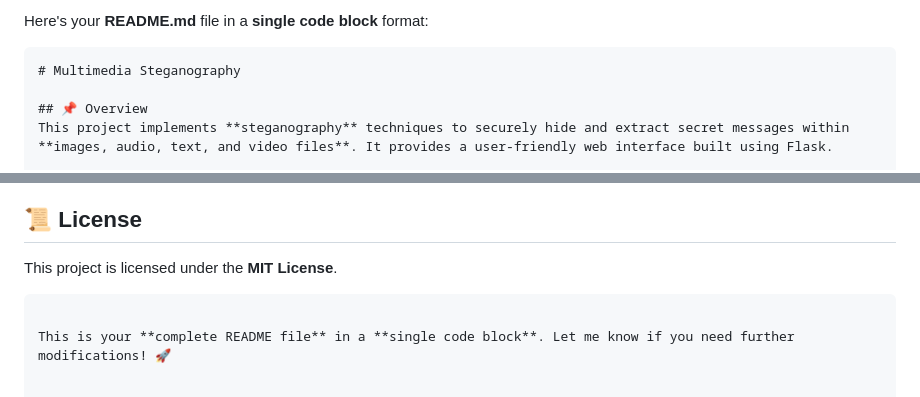
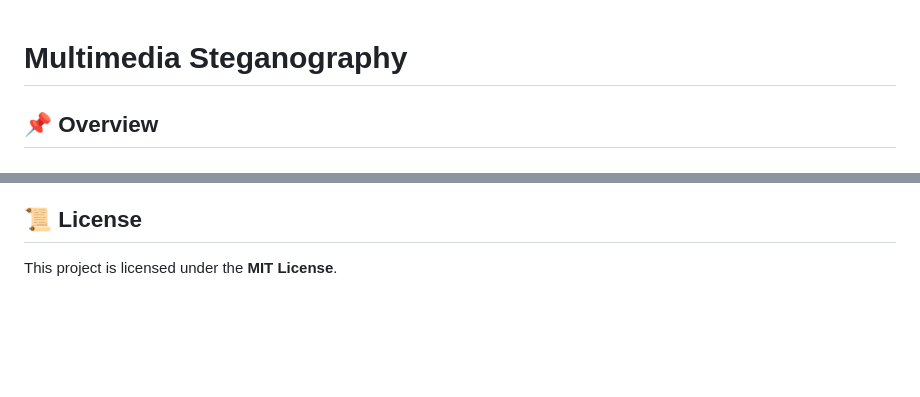
Before and after one commit to RebbaSpoorthyVihana1318/Multimedia_steganography, a Markdown page: README.md, 2 parts joined by grey strips. GitHub-like rendering; blank space fills up the shorter version.

````diff
--- a/README.md
+++ b/README.md
@@ -1,6 +1,3 @@
-Here's your **README.md** file in a **single code block** format:
-
-```md
 # Multimedia Steganography
 
 ## 📌 Overview
@@ -97,6 +94,3 @@ Contributions are welcome! Feel free to submit **issues** or **pull requests**.
 
 ## 📜 License
 This project is licensed under the **MIT License**.
-```
-
-This is your **complete README file** in a **single code block**. Let me know if you need further modifications! 🚀
````
Also changed, not shown: other parts of README.md (+10 -10 lines).
